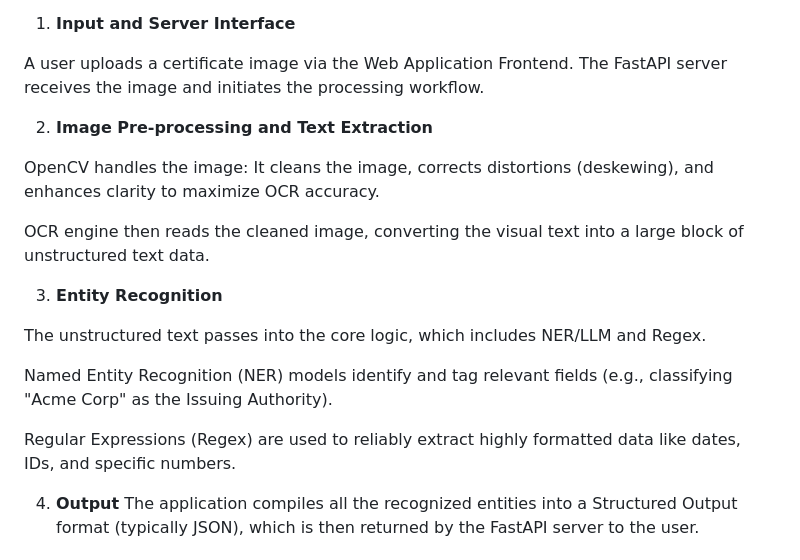
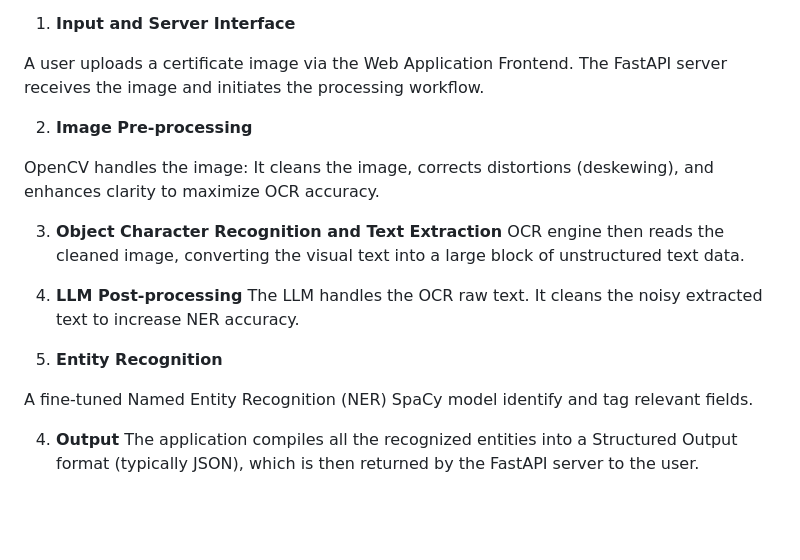
Before and after one commit to clarencelubrin/certificate-entity-recognition, a Markdown page: README.md, the part around one of its changes. GitHub-like rendering; blank space fills up the shorter version.

Commit message:
Revise README with improved formatting and emojis
Updated README to enhance clarity and add emojis for better visual appeal.

```diff
--- a/README.md
+++ b/README.md
@@ -37,19 +37,19 @@ The system follows a standard pipeline combining **Computer Vision** and **Natur
 
 A user uploads a certificate image via the Web Application Frontend. The FastAPI server receives the image and initiates the processing workflow.
 
-2. **Image Pre-processing and Text Extraction**
+2. **Image Pre-processing**
 
 OpenCV handles the image: It cleans the image, corrects distortions (deskewing), and enhances clarity to maximize OCR accuracy.
 
+3. **Object Character Recognition and Text Extraction**
 OCR engine then reads the cleaned image, converting the visual text into a large block of unstructured text data.
+
+4. **LLM Post-processing**
+The LLM handles the OCR raw text. It cleans the noisy extracted text to increase NER accuracy.
 
 3. **Entity Recognition**
 
-The unstructured text passes into the core logic, which includes NER/LLM and Regex.
-
-Named Entity Recognition (NER) models identify and tag relevant fields (e.g., classifying "Acme Corp" as the Issuing Authority).
-
-Regular Expressions (Regex) are used to reliably extract highly formatted data like dates, IDs, and specific numbers.
+A fine-tuned Named Entity Recognition (NER) SpaCy model identify and tag relevant fields.
 
 4. **Output**
 The application compiles all the recognized entities into a Structured Output format (typically JSON), which is then returned by the FastAPI server to the user.
```
Also changed, not shown: other parts of README.md (+4 -4 lines).
